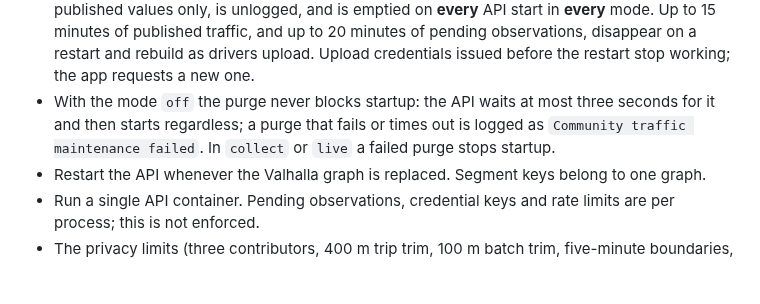
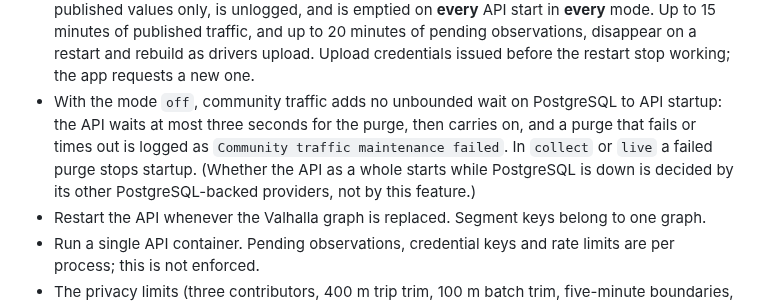
Before and after one commit to yassinsolim/NavOSS, a Markdown page: infra/compose/README.md, the part around the change. GitHub-like rendering; blank space fills up the shorter version.

```diff
--- a/infra/compose/README.md
+++ b/infra/compose/README.md
@@ -115,9 +115,11 @@ Operational facts:
   Up to 15 minutes of published traffic, and up to 20 minutes of pending observations, disappear
   on a restart and rebuild as drivers upload. Upload credentials issued before the restart stop
   working; the app requests a new one.
-- With the mode `off` the purge never blocks startup: the API waits at most three seconds for it
-  and then starts regardless; a purge that fails or times out is logged as
-  `Community traffic maintenance failed`. In `collect` or `live` a failed purge stops startup.
+- With the mode `off`, community traffic adds no unbounded wait on PostgreSQL to API startup: the
+  API waits at most three seconds for the purge, then carries on, and a purge that fails or times
+  out is logged as `Community traffic maintenance failed`. In `collect` or `live` a failed purge
+  stops startup. (Whether the API as a whole starts while PostgreSQL is down is decided by its
+  other PostgreSQL-backed providers, not by this feature.)
 - Restart the API whenever the Valhalla graph is replaced. Segment keys belong to one graph.
 - Run a single API container. Pending observations, credential keys and rate limits are per
   process; this is not enforced.
```
Also changed, not shown: docs/architecture/community-traffic.md (+3 -3 lines).
